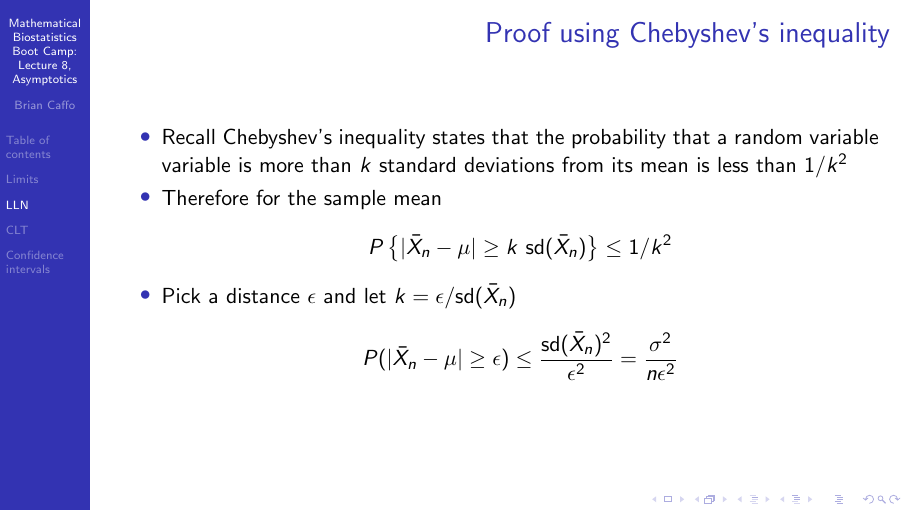
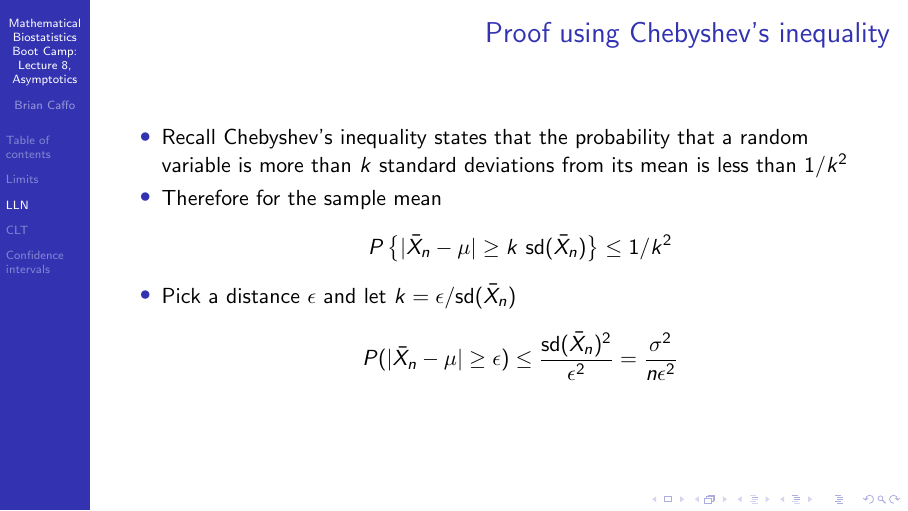
Before and after one commit to bcaffo/Caffo-Coursera, LaTeX slides (lecture8.tex): page 6 of 19. Compiled offline with pdfLaTeX.

Commit message:
2 typos on lecture8

```diff
--- a/lecture8.tex
+++ b/lecture8.tex
@@ -102,7 +102,7 @@
 
 \begin{frame}\frametitle{Proof using Chebyshev's inequality}
   \begin{itemize}
-  \item Recall Chebyshev's inequality states that the probability that a random variable
+  \item Recall Chebyshev's inequality states that the probability that a random
     variable is more than $k$ standard deviations from its mean is less than $1/k^2$
   \item Therefore for the sample mean
     $$
```
